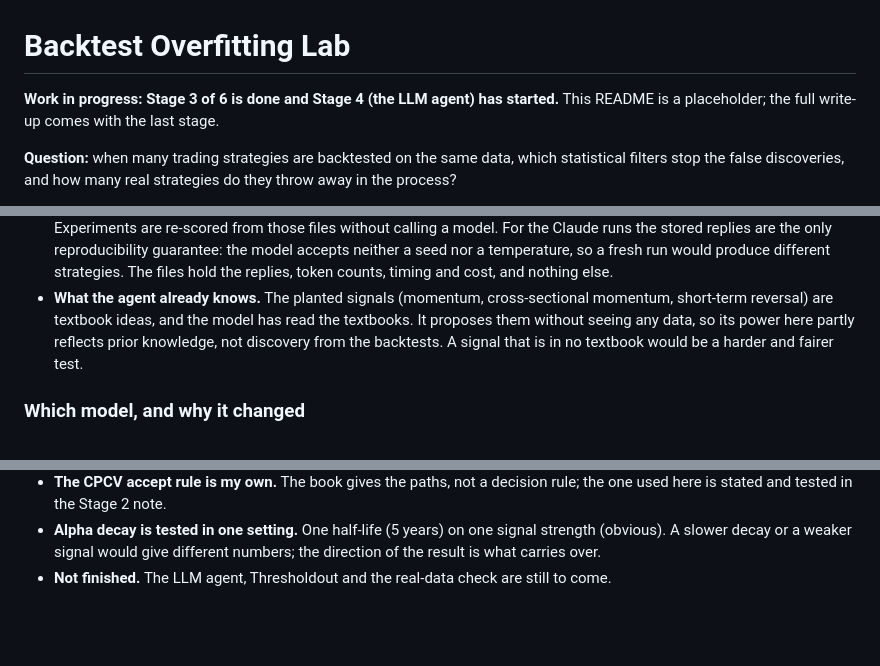
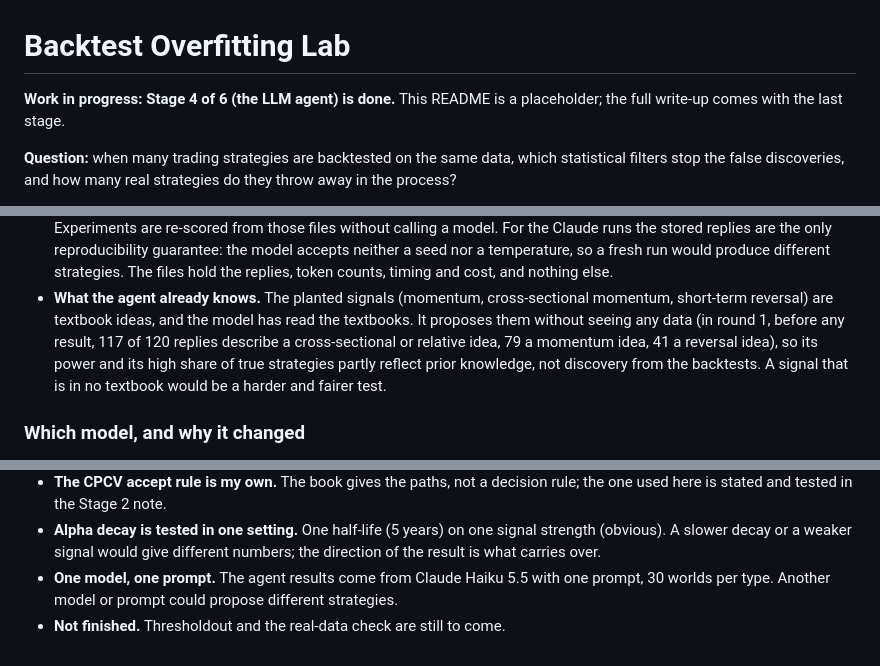
Before and after one commit to AymenFeki/backtest-overfitting-lab, a Markdown page: README.md, 3 parts joined by grey strips. Rendered like a GitHub page; blank space fills up the shorter version.

```diff
--- a/README.md
+++ b/README.md
@@ -1,8 +1,7 @@
 # Backtest Overfitting Lab
 
-**Work in progress: Stage 3 of 6 is done and Stage 4 (the LLM agent) has
-started.** This README is a placeholder; the full write-up comes with the last
-stage.
+**Work in progress: Stage 4 of 6 (the LLM agent) is done.** This README is a
+placeholder; the full write-up comes with the last stage.
 
 **Question:** when many trading strategies are backtested on the same data,
 which statistical filters stop the false discoveries, and how many real
@@ -107,9 +151,12 @@ is told the result on the research sample.
   The files hold the replies, token counts, timing and cost, and nothing else.
 - **What the agent already knows.** The planted signals (momentum,
   cross-sectional momentum, short-term reversal) are textbook ideas, and the
-  model has read the textbooks. It proposes them without seeing any data, so
-  its power here partly reflects prior knowledge, not discovery from the
-  backtests. A signal that is in no textbook would be a harder and fairer test.
+  model has read the textbooks. It proposes them without seeing any data (in
+  round 1, before any result, 117 of 120 replies describe a cross-sectional
+  or relative idea, 79 a momentum idea, 41 a reversal idea), so its power and
+  its high share of true strategies partly reflect prior knowledge, not
+  discovery from the backtests. A signal that is in no textbook would be a
+  harder and fairer test.
 
 ### Which model, and why it changed
 
@@ -175,5 +222,7 @@ All randomness derives from one master seed (`20261116` in
 - **Alpha decay is tested in one setting.** One half-life (5 years) on one
   signal strength (obvious). A slower decay or a weaker signal would give
   different numbers; the direction of the result is what carries over.
-- **Not finished.** The LLM agent, Thresholdout and the real-data check are
-  still to come.
+- **One model, one prompt.** The agent results come from Claude Haiku 5.5 with
+  one prompt, 30 worlds per type. Another model or prompt could propose
+  different strategies.
+- **Not finished.** Thresholdout and the real-data check are still to come.
```
Also changed, not shown: other parts of README.md (+46 -1 lines), results/exp1_agent_tables.md (added, +31 -0 lines), results/stage4.md (added, +143 -0 lines), results/figures/exp1_agent_vs_grid.png (added), 3 other files.
